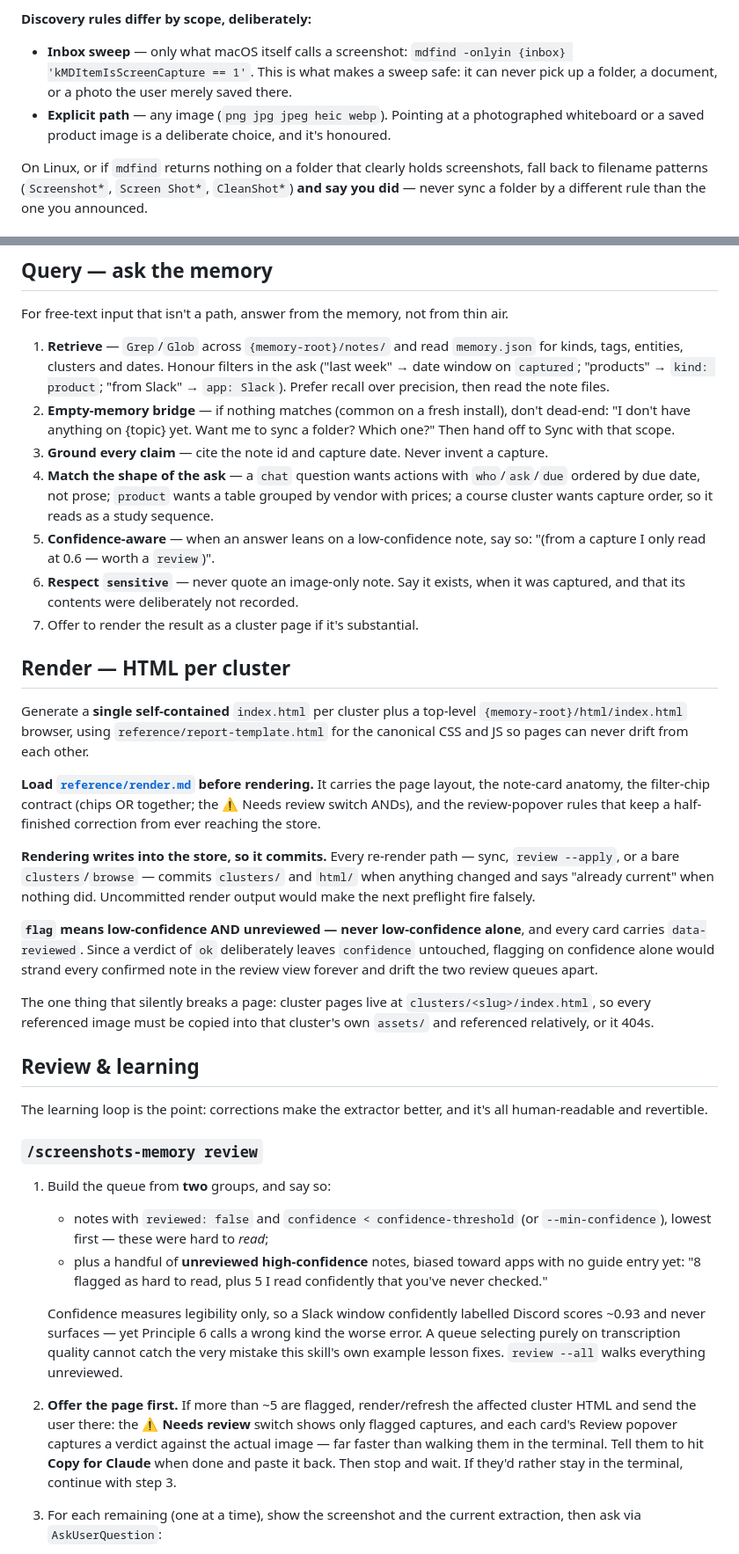
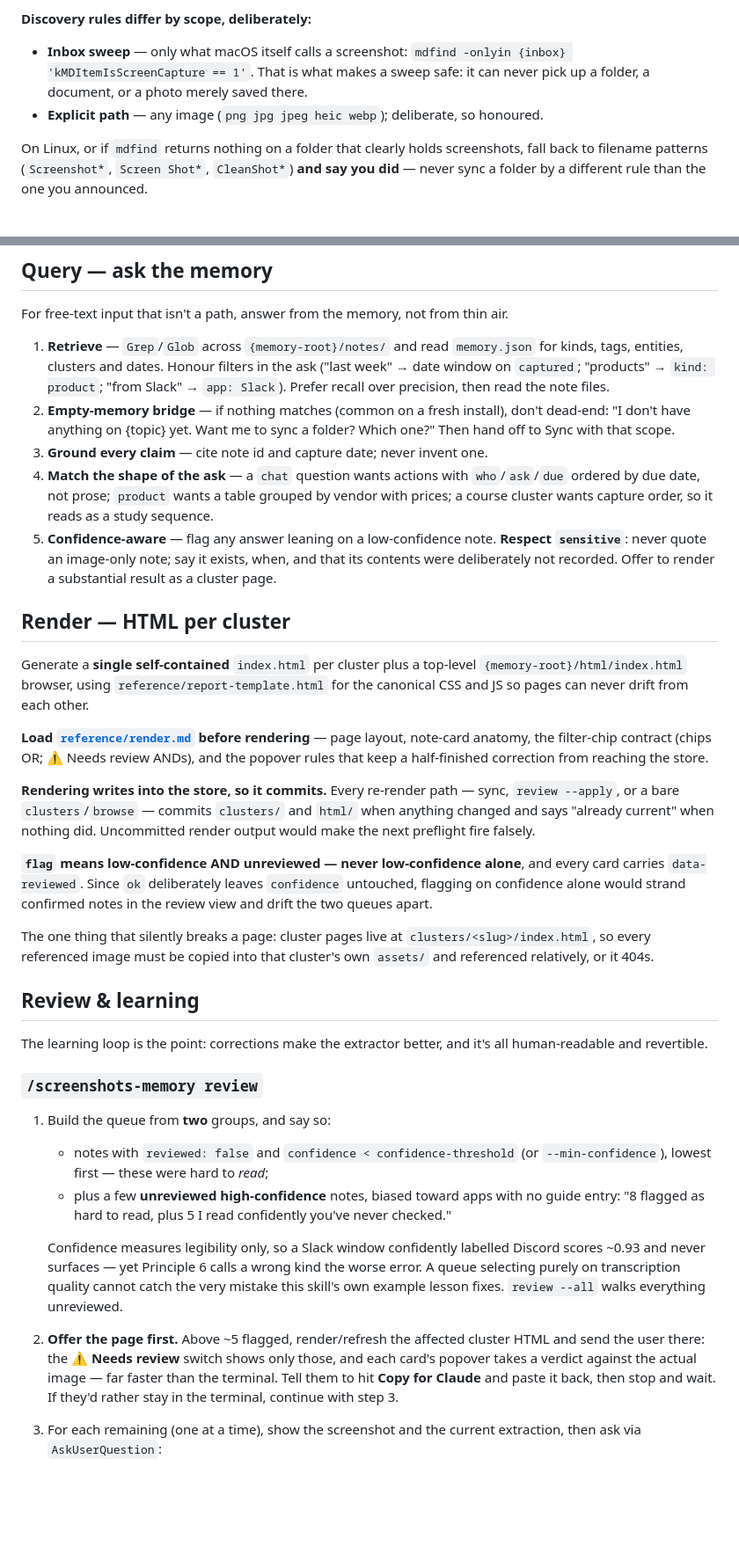
Before and after one commit to mostafa-drz/claude-skills, a Markdown page: code/screenshots-memory/SKILL.md, 2 parts joined by grey strips. Shown at 88% size. Rendered like a GitHub page; blank space fills up the shorter version.

```diff
--- a/code/screenshots-memory/SKILL.md
+++ b/code/screenshots-memory/SKILL.md
@@ -178,10 +178,9 @@ Parse `$ARGUMENTS`:
 
 **Discovery rules differ by scope, deliberately:**
 - **Inbox sweep** — only what macOS itself calls a screenshot:
-  `mdfind -onlyin {inbox} 'kMDItemIsScreenCapture == 1'`. This is what makes a sweep
-  safe: it can never pick up a folder, a document, or a photo the user merely saved there.
-- **Explicit path** — any image (`png jpg jpeg heic webp`). Pointing at a photographed
-  whiteboard or a saved product image is a deliberate choice, and it's honoured.
+  `mdfind -onlyin {inbox} 'kMDItemIsScreenCapture == 1'`. That is what makes a sweep safe:
+  it can never pick up a folder, a document, or a photo merely saved there.
+- **Explicit path** — any image (`png jpg jpeg heic webp`); deliberate, so honoured.
 
 On Linux, or if `mdfind` returns nothing on a folder that clearly holds screenshots, fall
 back to filename patterns (`Screenshot*`, `Screen Shot*`, `CleanShot*`) **and say you
@@ -377,15 +381,14 @@ For free-text input that isn't a path, answer from the memory, not from thin air
 2. **Empty-memory bridge** — if nothing matches (common on a fresh install), don't dead-end:
    "I don't have anything on {topic} yet. Want me to sync a folder? Which one?" Then hand
    off to Sync with that scope.
-3. **Ground every claim** — cite the note id and capture date. Never invent a capture.
+3. **Ground every claim** — cite note id and capture date; never invent one.
 4. **Match the shape of the ask** — a `chat` question wants actions with `who`/`ask`/`due`
    ordered by due date, not prose; `product` wants a table grouped by vendor with prices;
    a course cluster wants capture order, so it reads as a study sequence.
-5. **Confidence-aware** — when an answer leans on a low-confidence note, say so:
-   "(from a capture I only read at 0.6 — worth a `review`)".
-6. **Respect `sensitive`** — never quote an image-only note. Say it exists, when it was
-   captured, and that its contents were deliberately not recorded.
-7. Offer to render the result as a cluster page if it's substantial.
+5. **Confidence-aware** — flag any answer leaning on a low-confidence note. **Respect
+   `sensitive`**: never quote an image-only note; say it exists, when, and that its
+   contents were deliberately not recorded. Offer to render a substantial result as a
+   cluster page.
 
 ## Render — HTML per cluster
 
@@ -393,20 +396,19 @@ Generate a **single self-contained** `index.html` per cluster plus a top-level
 `{memory-root}/html/index.html` browser, using `reference/report-template.html` for the
 canonical CSS and JS so pages can never drift from each other.
 
-**Load [`reference/render.md`](./reference/render.md) before rendering.** It carries the
-page layout, the note-card anatomy, the filter-chip contract (chips OR together; the
-⚠ Needs review switch ANDs), and the review-popover rules that keep a half-finished
-correction from ever reaching the store.
+**Load [`reference/render.md`](./reference/render.md) before rendering** — page layout,
+note-card anatomy, the filter-chip contract (chips OR; ⚠ Needs review ANDs), and the
+popover rules that keep a half-finished correction from reaching the store.
 
 **Rendering writes into the store, so it commits.** Every re-render path — sync,
 `review --apply`, or a bare `clusters`/`browse` — commits `clusters/` and `html/` when
 anything changed and says "already current" when nothing did. Uncommitted render output
 would make the next preflight fire falsely.
 
-**`flag` means low-confidence AND unreviewed — never low-confidence alone**, and every
-card carries `data-reviewed`. Since a verdict of `ok` deliberately leaves `confidence`
-untouched, flagging on confidence alone would strand every confirmed note in the review
-view forever and drift the two review queues apart.
+**`flag` means low-confidence AND unreviewed — never low-confidence alone**, and every card
+carries `data-reviewed`. Since `ok` deliberately leaves `confidence` untouched, flagging on
+confidence alone would strand confirmed notes in the review view and drift the two queues
+apart.
 
 The one thing that silently breaks a page: cluster pages live at
 `clusters/<slug>/index.html`, so every referenced image must be copied into that
@@ -422,19 +424,17 @@ human-readable and revertible.
 1. Build the queue from **two** groups, and say so:
    - notes with `reviewed: false` and `confidence < confidence-threshold` (or
      `--min-confidence`), lowest first — these were hard to *read*;
-   - plus a handful of **unreviewed high-confidence** notes, biased toward apps with no
-     guide entry yet: "8 flagged as hard to read, plus 5 I read confidently that you've
-     never checked."
+   - plus a few **unreviewed high-confidence** notes, biased toward apps with no guide
+     entry: "8 flagged as hard to read, plus 5 I read confidently you've never checked."
 
    Confidence measures legibility only, so a Slack window confidently labelled Discord
    scores ~0.93 and never surfaces — yet Principle 6 calls a wrong kind the worse error.
    A queue selecting purely on transcription quality cannot catch the very mistake this
    skill's own example lesson fixes. `review --all` walks everything unreviewed.
-2. **Offer the page first.** If more than ~5 are flagged, render/refresh the affected
-   cluster HTML and send the user there: the **⚠ Needs review** switch shows only
-   flagged captures, and each card's Review popover captures a verdict against the
-   actual image — far faster than walking them in the terminal. Tell them to hit **Copy
-   for Claude** when done and paste it back. Then stop and wait.
+2. **Offer the page first.** Above ~5 flagged, render/refresh the affected cluster HTML
+   and send the user there: the **⚠ Needs review** switch shows only those, and each
+   card's popover takes a verdict against the actual image — far faster than the
+   terminal. Tell them to hit **Copy for Claude** and paste it back, then stop and wait.
    If they'd rather stay in the terminal, continue with step 3.
 3. For each remaining (one at a time), show the screenshot and the current extraction,
    then ask via `AskUserQuestion`:
```
Also changed, not shown: other parts of code/screenshots-memory/SKILL.md (+24 -19 lines).
